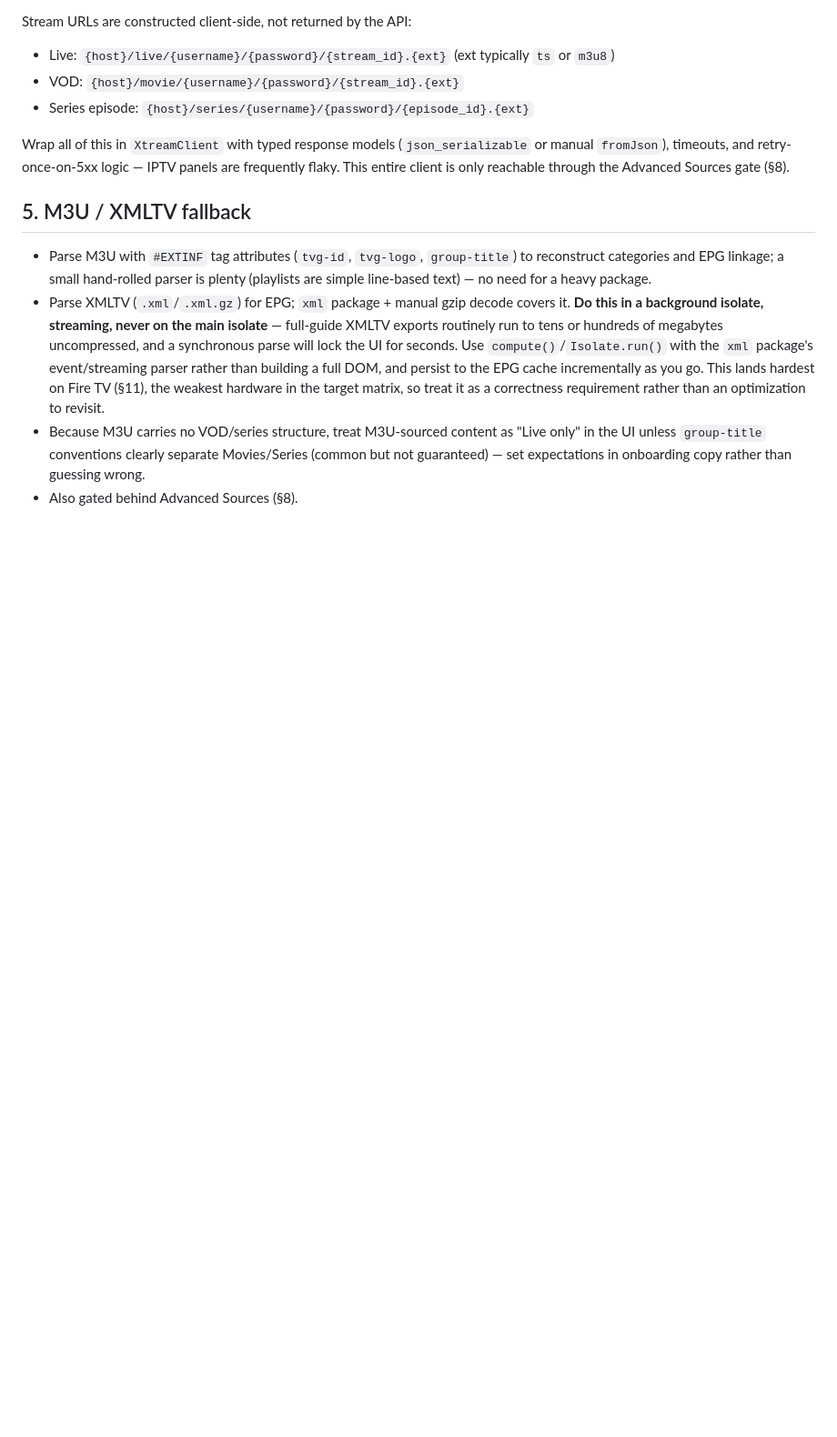
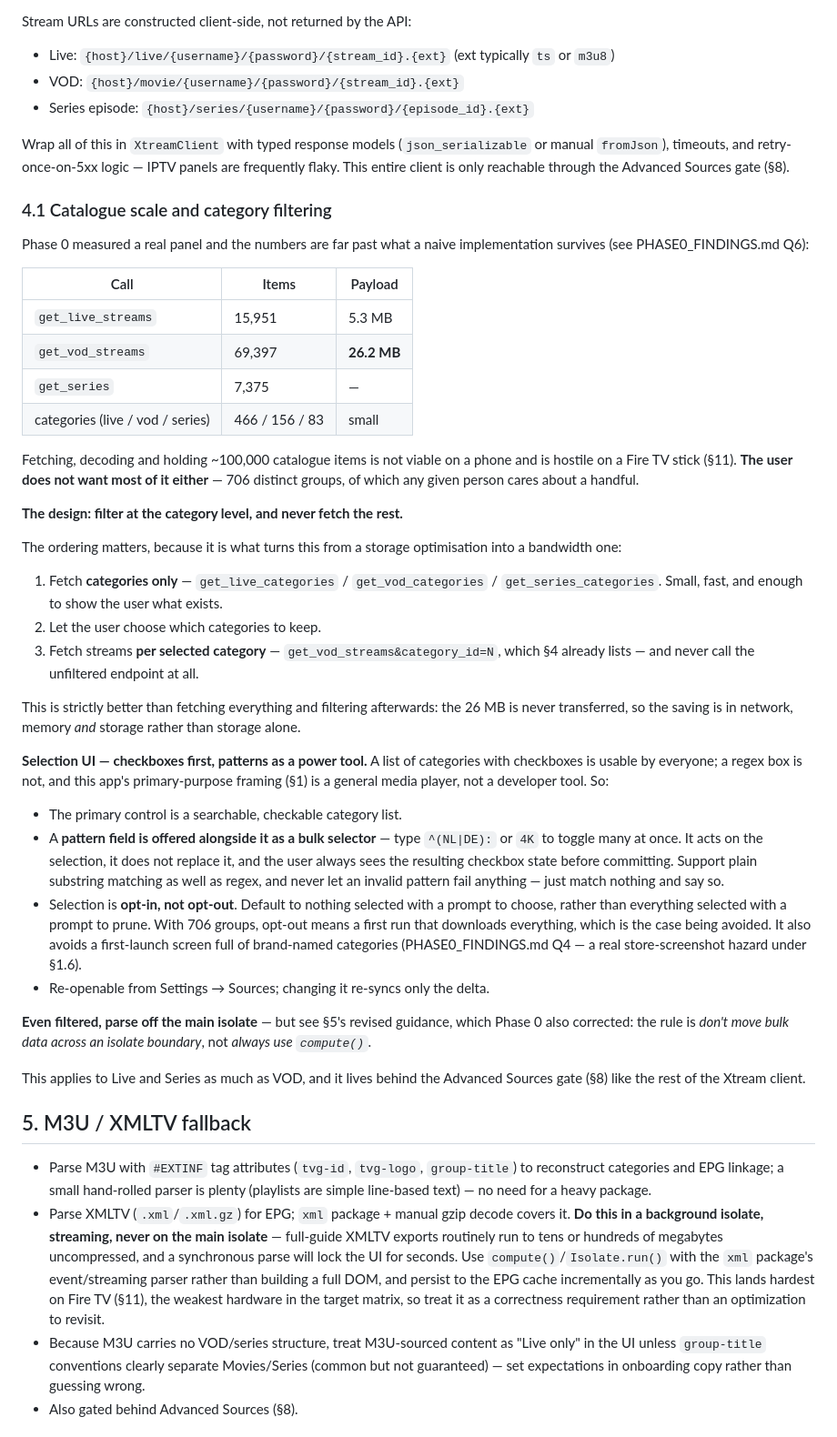
Before and after one commit to amitrke/relay-player, a Markdown page: docs/architecture.md, the part around the change. Shown at 91% size. Drawn GitHub-style; blank space fills up the shorter version.

```diff
--- a/docs/architecture.md
+++ b/docs/architecture.md
@@ -118,6 +118,65 @@ Stream URLs are constructed client-side, not returned by the API:
 - Series episode: `{host}/series/{username}/{password}/{episode_id}.{ext}`
 
 Wrap all of this in `XtreamClient` with typed response models (`json_serializable` or manual `fromJson`), timeouts, and retry-once-on-5xx logic — IPTV panels are frequently flaky. This entire client is only reachable through the Advanced Sources gate (§8).
+
+### 4.1 Catalogue scale and category filtering
+
+Phase 0 measured a real panel and the numbers are far past what a naive
+implementation survives (see PHASE0_FINDINGS.md Q6):
+
+| Call | Items | Payload |
+|---|---|---|
+| `get_live_streams` | 15,951 | 5.3 MB |
+| `get_vod_streams` | 69,397 | **26.2 MB** |
+| `get_series` | 7,375 | — |
+| categories (live / vod / series) | 466 / 156 / 83 | small |
+
+Fetching, decoding and holding ~100,000 catalogue items is not viable on a
+phone and is hostile on a Fire TV stick (§11). **The user does not want most of
+it either** — 706 distinct groups, of which any given person cares about a
+handful.
+
+**The design: filter at the category level, and never fetch the rest.**
+
+The ordering matters, because it is what turns this from a storage optimisation
+into a bandwidth one:
+
+1. Fetch **categories only** — `get_live_categories` / `get_vod_categories` /
+   `get_series_categories`. Small, fast, and enough to show the user what
+   exists.
+2. Let the user choose which categories to keep.
+3. Fetch streams **per selected category** — `get_vod_streams&category_id=N`,
+   which §4 already lists — and never call the unfiltered endpoint at all.
+
+This is strictly better than fetching everything and filtering afterwards: the
+26 MB is never transferred, so the saving is in network, memory *and* storage
+rather than storage alone.
+
+**Selection UI — checkboxes first, patterns as a power tool.** A list of
+categories with checkboxes is usable by everyone; a regex box is not, and this
+app's primary-purpose framing (§1) is a general media player, not a developer
+tool. So:
+
+- The primary control is a searchable, checkable category list.
+- A **pattern field is offered alongside it as a bulk selector** — type
+  `^(NL|DE):` or `4K` to toggle many at once. It acts on the selection, it does
+  not replace it, and the user always sees the resulting checkbox state before
+  committing. Support plain substring matching as well as regex, and never let
+  an invalid pattern fail anything — just match nothing and say so.
+- Selection is **opt-in, not opt-out**. Default to nothing selected with a
+  prompt to choose, rather than everything selected with a prompt to prune.
+  With 706 groups, opt-out means a first run that downloads everything, which
+  is the case being avoided. It also avoids a first-launch screen full of
+  brand-named categories (PHASE0_FINDINGS.md Q4 — a real store-screenshot
+  hazard under §1.6).
+- Re-openable from Settings → Sources; changing it re-syncs only the delta.
+
+**Even filtered, parse off the main isolate** — but see §5's revised guidance,
+which Phase 0 also corrected: the rule is *don't move bulk data across an
+isolate boundary*, not *always use `compute()`*.
+
+This applies to Live and Series as much as VOD, and it lives behind the
+Advanced Sources gate (§8) like the rest of the Xtream client.
 
 ## 5. M3U / XMLTV fallback
 
```
Also changed, not shown: docs/PHASE0_FINDINGS.md (+60 -28 lines).
